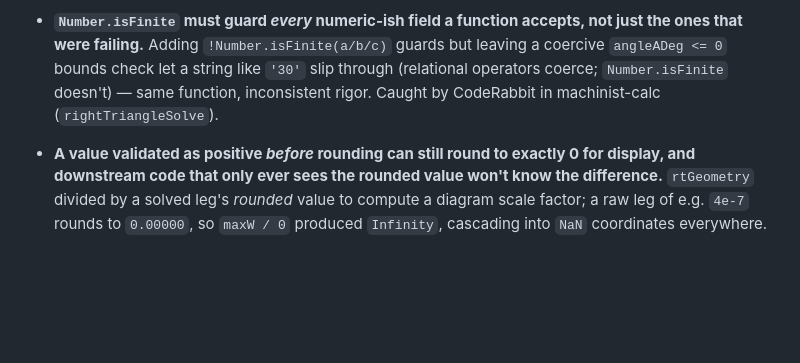
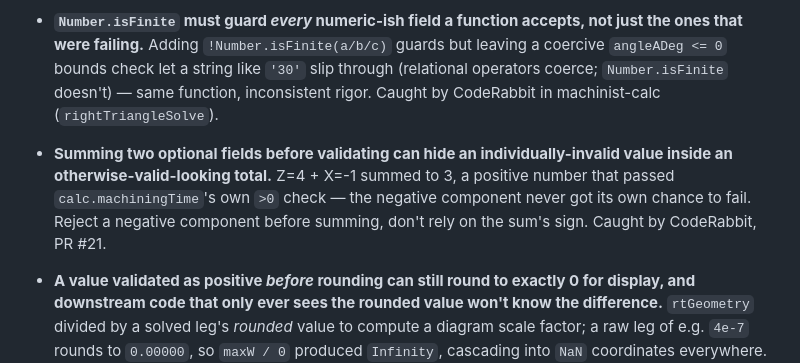
Before and after one commit to i-machine-things/machinist-calc, a Markdown page: .claude/CODING_NOTES.md, the part around the change. Drawn GitHub-style; blank space fills up the shorter version.

Commit message:
docs: log the negative-component-hides-in-a-sum finding

```diff
--- a/.claude/CODING_NOTES.md
+++ b/.claude/CODING_NOTES.md
@@ -36,6 +36,7 @@ This project is Electron/Node, not the Python/PyQt/PyInstaller stack the shared
 - **Squaring large-but-finite inputs (`a*a + b*b`, `c*c - a*a`) can overflow to `Infinity`/`NaN` well before any individual value looks unreasonable.** Use `Math.hypot(a, b)` instead of `Math.sqrt(a*a+b*b)`, and a scaled-ratio form (`c*Math.sqrt(1-(a/c)**2)`, algebraically `sqrt(c*c-a*a)`) instead of squaring raw large values directly — caught by CodeRabbit in machinist-calc (`rightTriangleSolve`).
 - **This project's shared `round(value, decimals)` helper (`calc-core.js`) computes `value * 10^decimals` internally, which can itself overflow back to `Infinity` for a value large enough to survive the calculation above but not that multiplication.** Check `Number.isFinite` on the *rounded* return values, not just the raw pre-rounding ones, or a sufficiently extreme (but technically finite) input still silently returns `Infinity`. Self-caught in machinist-calc while fixing the overflow issue above — CodeRabbit's own suggested fix missed this second step.
 - **`Number.isFinite` must guard *every* numeric-ish field a function accepts, not just the ones that were failing.** Adding `!Number.isFinite(a/b/c)` guards but leaving a coercive `angleADeg <= 0` bounds check let a string like `'30'` slip through (relational operators coerce; `Number.isFinite` doesn't) — same function, inconsistent rigor. Caught by CodeRabbit in machinist-calc (`rightTriangleSolve`).
+- **Summing two optional fields before validating can hide an individually-invalid value inside an otherwise-valid-looking total.** Z=4 + X=-1 summed to 3, a positive number that passed `calc.machiningTime`'s own `>0` check — the negative component never got its own chance to fail. Reject a negative component before summing, don't rely on the sum's sign. Caught by CodeRabbit, PR #21.
 
 - **A value validated as positive *before* rounding can still round to exactly 0 for display, and downstream code that only ever sees the rounded value won't know the difference.** `rtGeometry` divided by a solved leg's *rounded* value to compute a diagram scale factor; a raw leg of e.g. `4e-7` rounds to `0.00000`, so `maxW / 0` produced `Infinity`, cascading into `NaN` coordinates everywhere. Floor any value used as a divisor to a nominal positive fallback if it could legitimately round to 0. Caught by CodeRabbit in machinist-calc (`rtGeometry`).
 
```
